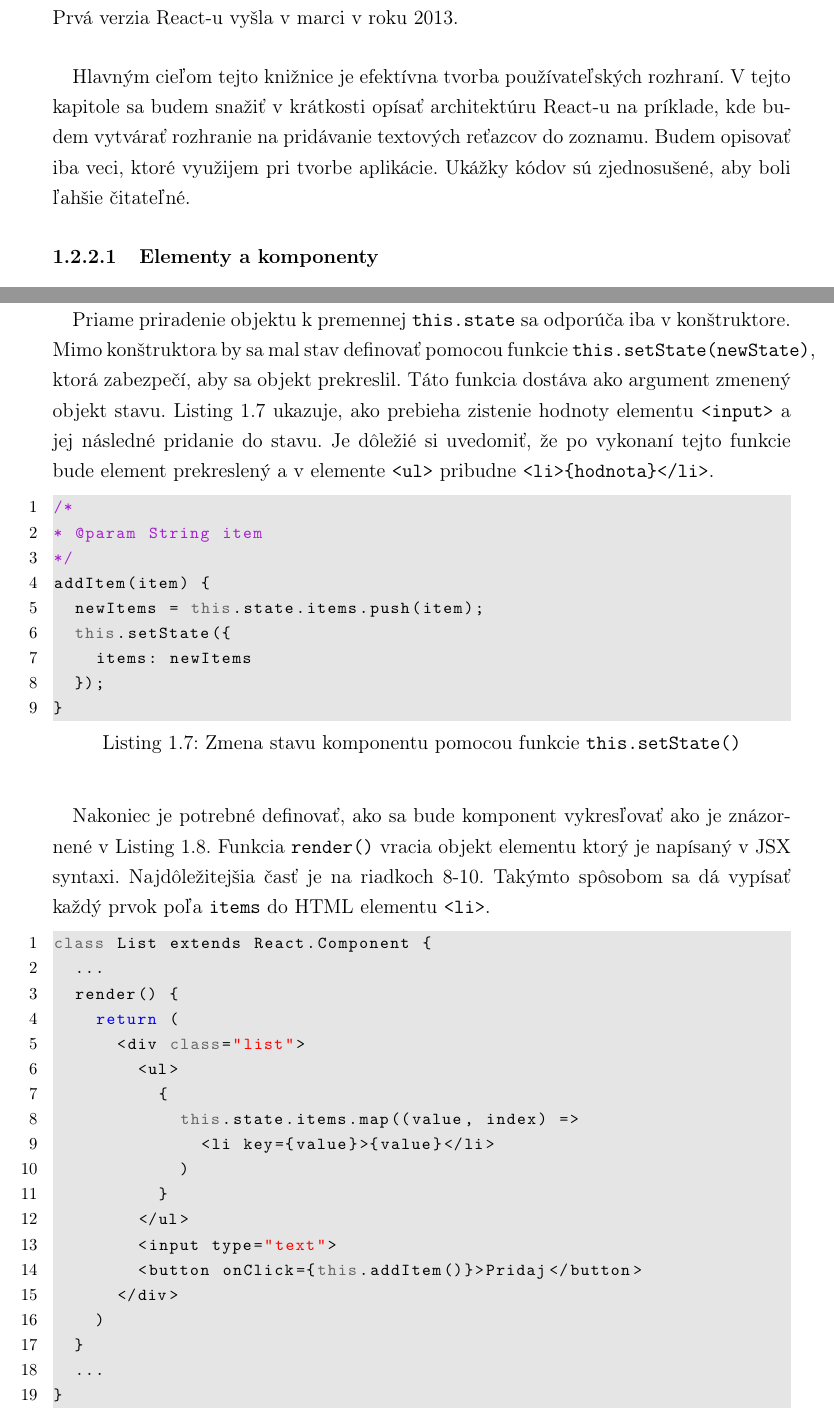
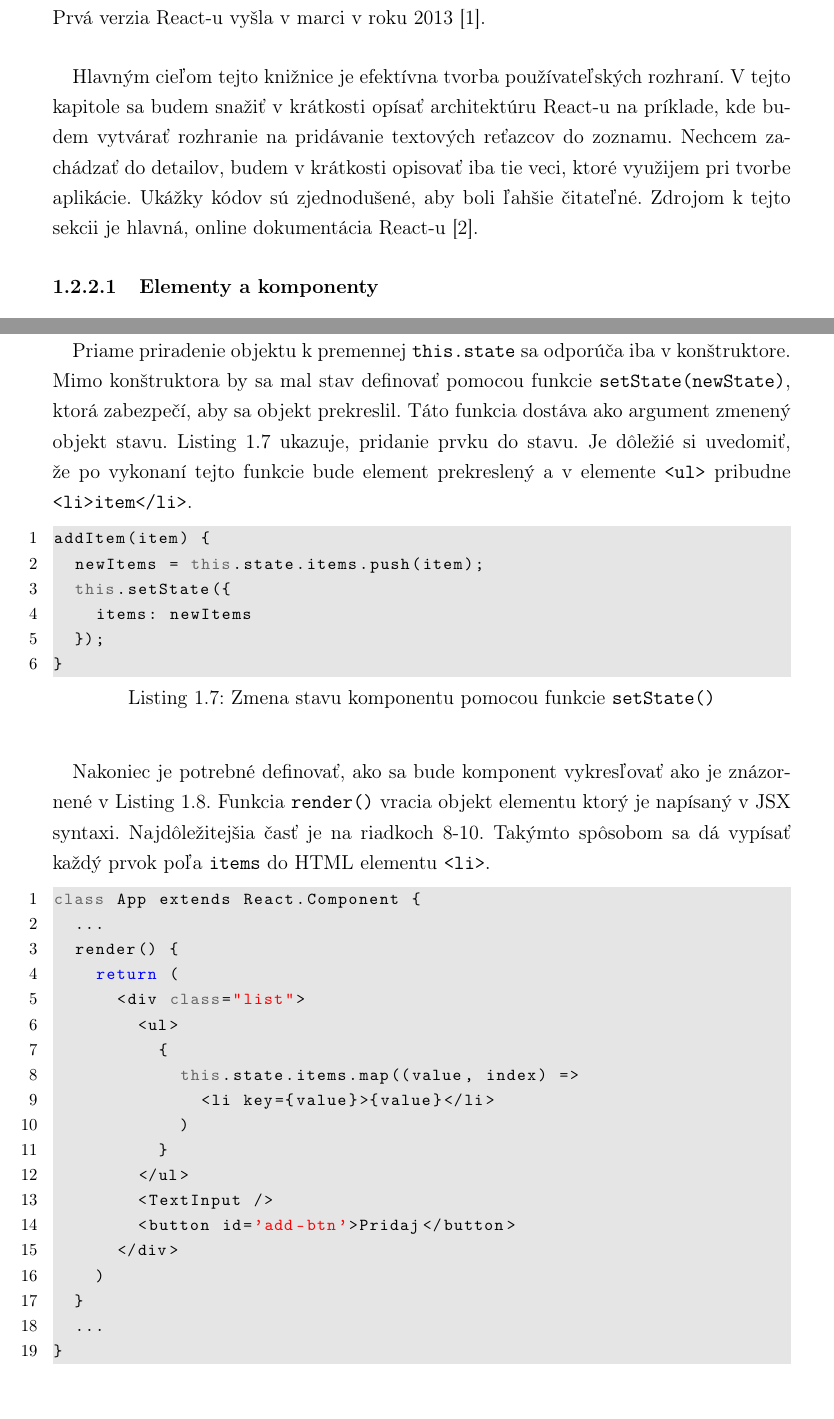
Before and after one commit to mcifra/prieskumnik-struktur, a LaTeX thesis (docs/praca/main.tex, which reads docs/praca/vychodiska.tex): two parts of pages 8 and 11 of 16, joined at a grey line, cut so that both start at the same text. Compiled offline with pdfLaTeX.

Commit message:
document update

```diff
--- a/docs/praca/vychodiska.tex
+++ b/docs/praca/vychodiska.tex
@@ -130,9 +130,9 @@ V tejto sekcii sa čitateľ oboznámi s technológiami ktoré budú použité pr
 
 
 \subsection{React}
-React je Javascript knižnica vytvorená spoločnosťou Facebook, Instagram a komunitou vývojárov. Originálnym autorom je vývojár v spoločnosti Facebook, Jordan Walke. Prvá verzia React-u vyšla v marci v roku 2013.
+React je Javascript knižnica vytvorená spoločnosťou Facebook, Instagram a komunitou vývojárov. Originálnym autorom je vývojár v spoločnosti Facebook, Jordan Walke. Prvá verzia React-u vyšla v marci v roku 2013 \cite{wiki:react}.
 \paragraph{}
-Hlavným cieľom tejto knižnice je efektívna tvorba používateľských rozhraní. V tejto kapitole sa budem snažiť v krátkosti opísať architektúru React-u na príklade, kde budem vytvárať rozhranie na pridávanie textových reťazcov do zoznamu. Budem opisovať iba veci, ktoré využijem pri tvorbe aplikácie. Ukážky kódov sú zjednosušené, aby boli ľahšie čitateľné.
+Hlavným cieľom tejto knižnice je efektívna tvorba používateľských rozhraní. V tejto kapitole sa budem snažiť v krátkosti opísať architektúru React-u na príklade, kde budem vytvárať rozhranie na pridávanie textových reťazcov do zoznamu. Nechcem zachádzať do detailov, budem v krátkosti opisovať iba tie veci, ktoré využijem pri tvorbe aplikácie. Ukážky kódov sú zjednodušené, aby boli ľahšie čitateľné. Zdrojom k tejto sekcii je hlavná, online dokumentácia React-u \cite{man:react}.
 
 \subsubsection{Elementy a komponenty}
 React je vo všetkých smeroch Javascriptová knižnica. Nekombinujú sa v nej HTML a Javascript súbory ako je to pri klasických MVC frameworkoch. V aplikáciách tvorené cez React sa stránky nevytvárajú pomocou klasických HTML súborov kde sa píšu HTML elementy, ale namiesto toho sa vytvárajú Javascript \emph{objekty} HTML elementov. Objekt elementu obsahuje typ, atribúty a potomkov, ktoré by mal štandardný HTML element. Napríklad element \texttt{<button>} môže obsahovať atribúty \texttt{id}, \texttt{class}, \texttt{style} a iné. Elementy môžu mať tiež ľubovoľný počet potomkov.
@@ -203,14 +200,9 @@ class List extends React.Component {
 	...
 }
 \end{lstlisting}
-
 \paragraph{}
-Priame priradenie objektu k premennej \texttt{this.state} sa odporúča iba v konštruktore. Mimo konštruktora by sa mal stav definovať pomocou funkcie \texttt{this.setState(newState)}, ktorá zabezpečí, aby sa objekt prekreslil. Táto funkcia dostáva ako argument zmenený objekt stavu. Listing \ref{lst:update_state} ukazuje, ako prebieha zistenie hodnoty elementu \texttt{<input>} a jej následné pridanie do stavu. Je dôležié si uvedomiť, že po vykonaní tejto funkcie bude element prekreslený a v elemente \texttt{<ul>} pribudne \texttt{<li>\{hodnota\}</li>}.
-
-\begin{lstlisting}[caption={Zmena stavu komponentu pomocou funkcie \texttt{this.setState()}},label={lst:update_state}]
-/*
-*	@param String item
-*/
+Priame priradenie objektu k premennej \texttt{this.state} sa odporúča iba v konštruktore. Mimo konštruktora by sa mal stav definovať pomocou funkcie \texttt{setState(newState)}, ktorá zabezpečí, aby sa objekt prekreslil. Táto funkcia dostáva ako argument zmenený objekt stavu. Listing \ref{lst:update_state} ukazuje, pridanie prvku do stavu. Je dôležié si uvedomiť, že po vykonaní tejto funkcie bude element prekreslený a v elemente \texttt{<ul>} pribudne \texttt{<li>item</li>}.
+\begin{lstlisting}[caption={Zmena stavu komponentu pomocou funkcie \texttt{setState()}}, label={lst:update_state}]
 addItem(item) {
 	newItems = this.state.items.push(item);
 	this.setState({
@@ -220,8 +212,8 @@ addItem(item) {
 \end{lstlisting}
 \paragraph{}
 Nakoniec je potrebné definovať, ako sa bude komponent vykresľovať ako je znázornené v Listing \ref{lst:list_render}. Funkcia \texttt{render()} vracia objekt elementu ktorý je napísaný v JSX syntaxi. Najdôležitejšia časť je na riadkoch 8-10. Takýmto spôsobom sa dá vypísať každý prvok poľa \texttt{items} do HTML elementu \texttt{<li>}.
-\begin{lstlisting}[caption={Vykresľovanie komponentu \texttt{List}},label={lst:list_render}]
-class List extends React.Component {
+\begin{lstlisting}[caption={Vykresľovanie komponentu \texttt{App}},label={lst:list_render}]
+class App extends React.Component {
 	...
 	render() {
 		return (
@@ -233,14 +225,18 @@ class List extends React.Component {
 						)
 					}
 				</ul>
-				<input type="text">
-				<button onClick={this.addItem()}>Pridaj</button>
+				<TextInput />
+				<button id='add-btn'>Pridaj</button>
 			</div>
 		)
 	}
 	...
 }
 \end{lstlisting}
+
+
+
+
 
 \subsubsection{Udalosti}
 Najdôležitejšou súčasťou React-u je reagovanie na rôzne udalosti od užívateľa. Každý element alebo komponent môže mať definované, akú funkciu vykonať pri vyvolaní nejakej udalosti. Okrem štandardných udalostí ktoré má React definované (napr. \texttt{onChange()}), je možné vytvárať aj vlastné udalosti. Napríklad ak chceme, aby sa vykonala nejaká funkcia pri zmene stavu nejakého komponentu, túto funkciu mu dáme medzi atribúty.
```
Also changed, not shown: docs/praca/literatura.bib (+19 -12 lines), docs/praca/main.bbl, docs/praca/main.pdf, docs/praca/vychodiska.tex (15 more changed lines), 5 other files.
